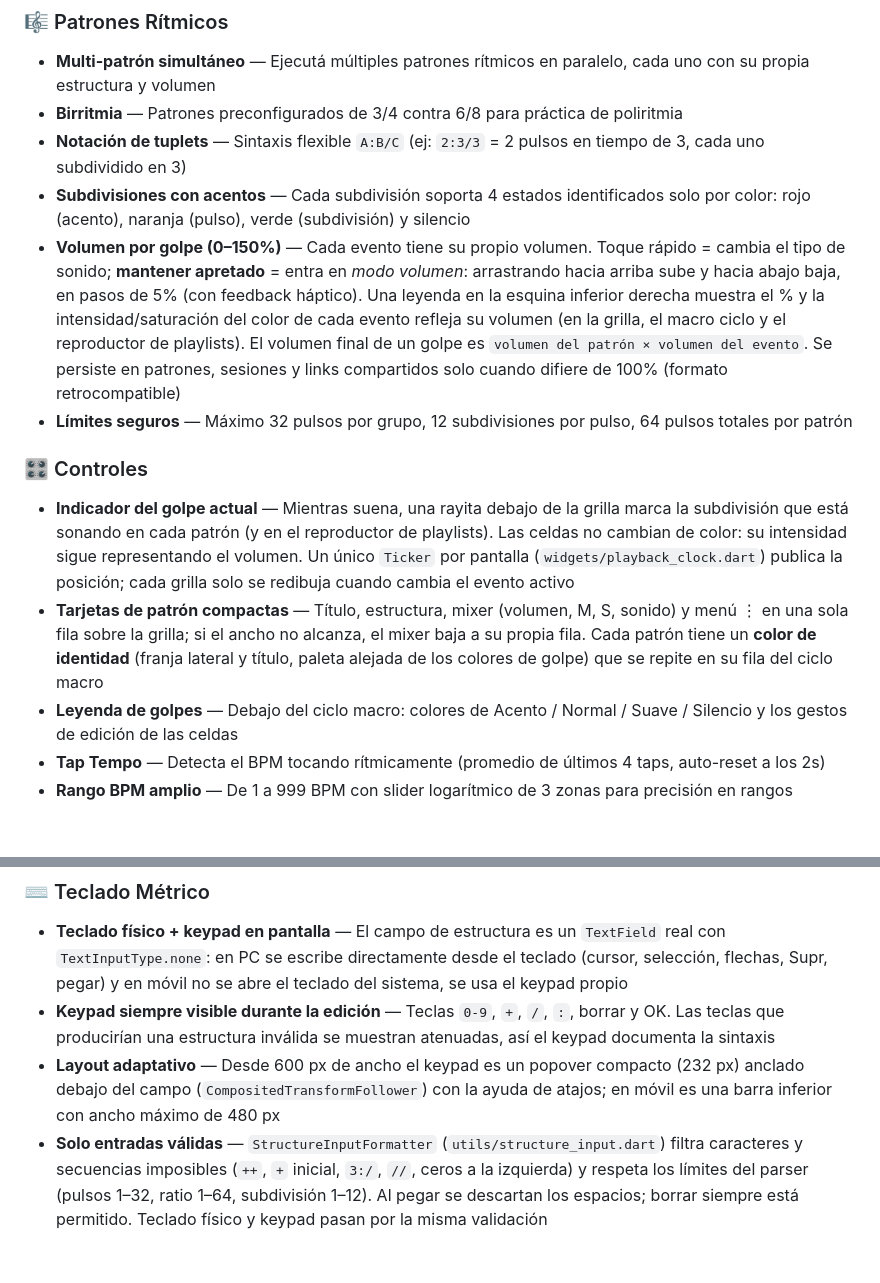
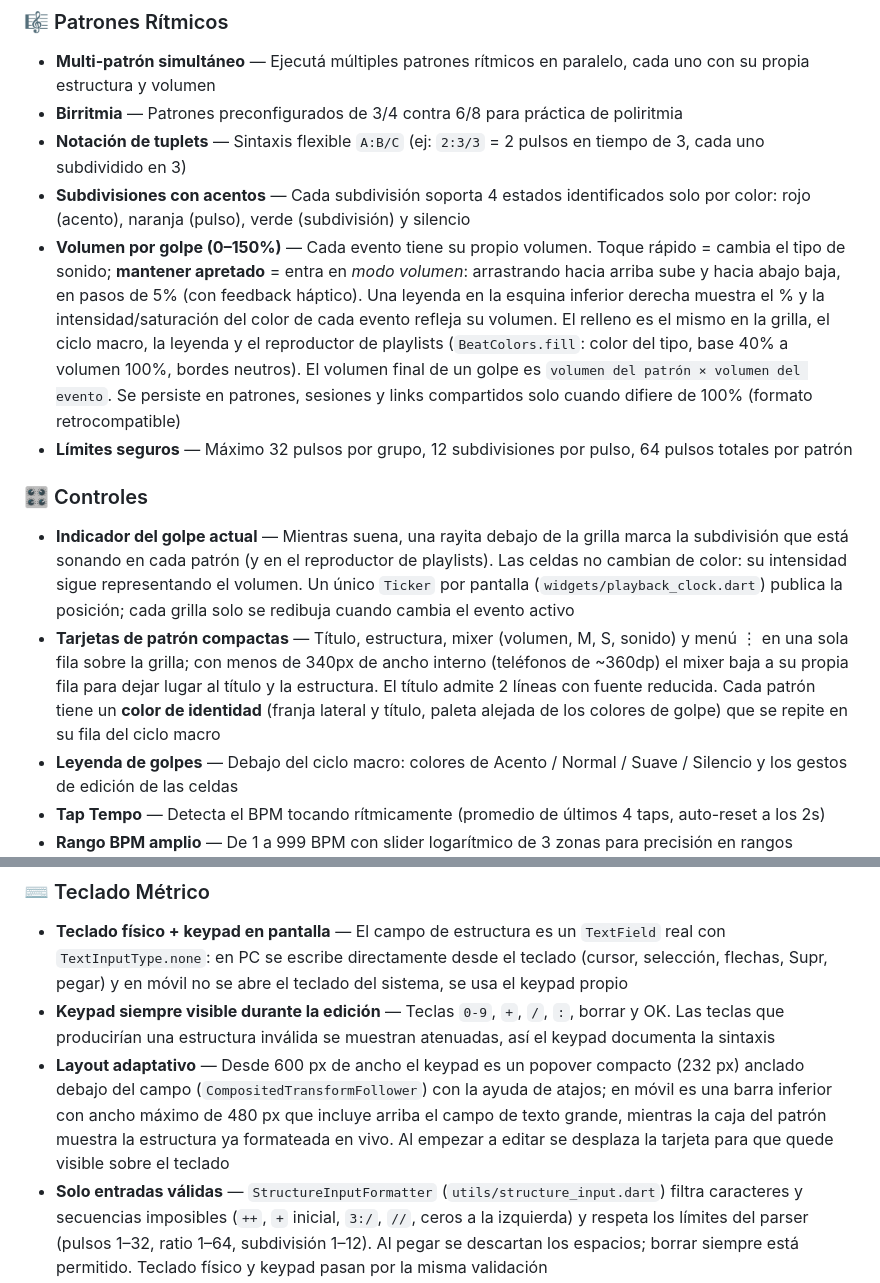
Before and after one commit to randazzofederico-coder/Metronomo, a Markdown page: README.md, 2 parts joined by grey strips. Drawn GitHub-style; blank space fills up the shorter version.

Commit message:
docs: README - visual unificada de celdas y edicion de estructura en celulares

```diff
--- a/README.md
+++ b/README.md
@@ -31,12 +31,12 @@ Metrónomo profesional para músicos con motor de audio nativo C++, soporte para
 - **Birritmia** — Patrones preconfigurados de 3/4 contra 6/8 para práctica de poliritmia
 - **Notación de tuplets** — Sintaxis flexible `A:B/C` (ej: `2:3/3` = 2 pulsos en tiempo de 3, cada uno subdividido en 3)
 - **Subdivisiones con acentos** — Cada subdivisión soporta 4 estados identificados solo por color: rojo (acento), naranja (pulso), verde (subdivisión) y silencio
-- **Volumen por golpe (0–150%)** — Cada evento tiene su propio volumen. Toque rápido = cambia el tipo de sonido; **mantener apretado** = entra en *modo volumen*: arrastrando hacia arriba sube y hacia abajo baja, en pasos de 5% (con feedback háptico). Una leyenda en la esquina inferior derecha muestra el % y la intensidad/saturación del color de cada evento refleja su volumen (en la grilla, el macro ciclo y el reproductor de playlists). El volumen final de un golpe es `volumen del patrón × volumen del evento`. Se persiste en patrones, sesiones y links compartidos solo cuando difiere de 100% (formato retrocompatible)
+- **Volumen por golpe (0–150%)** — Cada evento tiene su propio volumen. Toque rápido = cambia el tipo de sonido; **mantener apretado** = entra en *modo volumen*: arrastrando hacia arriba sube y hacia abajo baja, en pasos de 5% (con feedback háptico). Una leyenda en la esquina inferior derecha muestra el % y la intensidad/saturación del color de cada evento refleja su volumen. El relleno es el mismo en la grilla, el ciclo macro, la leyenda y el reproductor de playlists (`BeatColors.fill`: color del tipo, base 40% a volumen 100%, bordes neutros). El volumen final de un golpe es `volumen del patrón × volumen del evento`. Se persiste en patrones, sesiones y links compartidos solo cuando difiere de 100% (formato retrocompatible)
 - **Límites seguros** — Máximo 32 pulsos por grupo, 12 subdivisiones por pulso, 64 pulsos totales por patrón
 
 ### 🎛️ Controles
 - **Indicador del golpe actual** — Mientras suena, una rayita debajo de la grilla marca la subdivisión que está sonando en cada patrón (y en el reproductor de playlists). Las celdas no cambian de color: su intensidad sigue representando el volumen. Un único `Ticker` por pantalla (`widgets/playback_clock.dart`) publica la posición; cada grilla solo se redibuja cuando cambia el evento activo
-- **Tarjetas de patrón compactas** — Título, estructura, mixer (volumen, M, S, sonido) y menú ⋮ en una sola fila sobre la grilla; si el ancho no alcanza, el mixer baja a su propia fila. Cada patrón tiene un **color de identidad** (franja lateral y título, paleta alejada de los colores de golpe) que se repite en su fila del ciclo macro
+- **Tarjetas de patrón compactas** — Título, estructura, mixer (volumen, M, S, sonido) y menú ⋮ en una sola fila sobre la grilla; con menos de 340px de ancho interno (teléfonos de ~360dp) el mixer baja a su propia fila para dejar lugar al título y la estructura. El título admite 2 líneas con fuente reducida. Cada patrón tiene un **color de identidad** (franja lateral y título, paleta alejada de los colores de golpe) que se repite en su fila del ciclo macro
 - **Leyenda de golpes** — Debajo del ciclo macro: colores de Acento / Normal / Suave / Silencio y los gestos de edición de las celdas
 - **Tap Tempo** — Detecta el BPM tocando rítmicamente (promedio de últimos 4 taps, auto-reset a los 2s)
 - **Rango BPM amplio** — De 1 a 999 BPM con slider logarítmico de 3 zonas para precisión en rangos musicales
@@ -54,7 +54,7 @@ Metrónomo profesional para músicos con motor de audio nativo C++, soporte para
 ### ⌨️ Teclado Métrico
 - **Teclado físico + keypad en pantalla** — El campo de estructura es un `TextField` real con `TextInputType.none`: en PC se escribe directamente desde el teclado (cursor, selección, flechas, Supr, pegar) y en móvil no se abre el teclado del sistema, se usa el keypad propio
 - **Keypad siempre visible durante la edición** — Teclas `0-9`, `+`, `/`, `:`, borrar y OK. Las teclas que producirían una estructura inválida se muestran atenuadas, así el keypad documenta la sintaxis
-- **Layout adaptativo** — Desde 600 px de ancho el keypad es un popover compacto (232 px) anclado debajo del campo (`CompositedTransformFollower`) con la ayuda de atajos; en móvil es una barra inferior con ancho máximo de 480 px
+- **Layout adaptativo** — Desde 600 px de ancho el keypad es un popover compacto (232 px) anclado debajo del campo (`CompositedTransformFollower`) con la ayuda de atajos; en móvil es una barra inferior con ancho máximo de 480 px que incluye arriba el campo de texto grande, mientras la caja del patrón muestra la estructura ya formateada en vivo. Al empezar a editar se desplaza la tarjeta para que quede visible sobre el teclado
 - **Solo entradas válidas** — `StructureInputFormatter` (`utils/structure_input.dart`) filtra caracteres y secuencias imposibles (`++`, `+` inicial, `3:/`, `//`, ceros a la izquierda) y respeta los límites del parser (pulsos 1–32, ratio 1–64, subdivisión 1–12). Al pegar se descartan los espacios; borrar siempre está permitido. Teclado físico y keypad pasan por la misma validación
 - **Commit al confirmar** — El patrón se recalcula solo al confirmar y solo si el valor cambió (no se pierden acentos editados a mano mientras se escribe). Un valor incompleto (`3+`, `3:`) se muestra en rojo y no se puede confirmar
 - **Atajos** — `Enter` confirma · `Esc` cancela y restaura el valor original · `Tab` / `Shift+Tab` confirma y pasa al patrón siguiente/anterior · tocar fuera confirma (o revierte si está incompleto)
```
